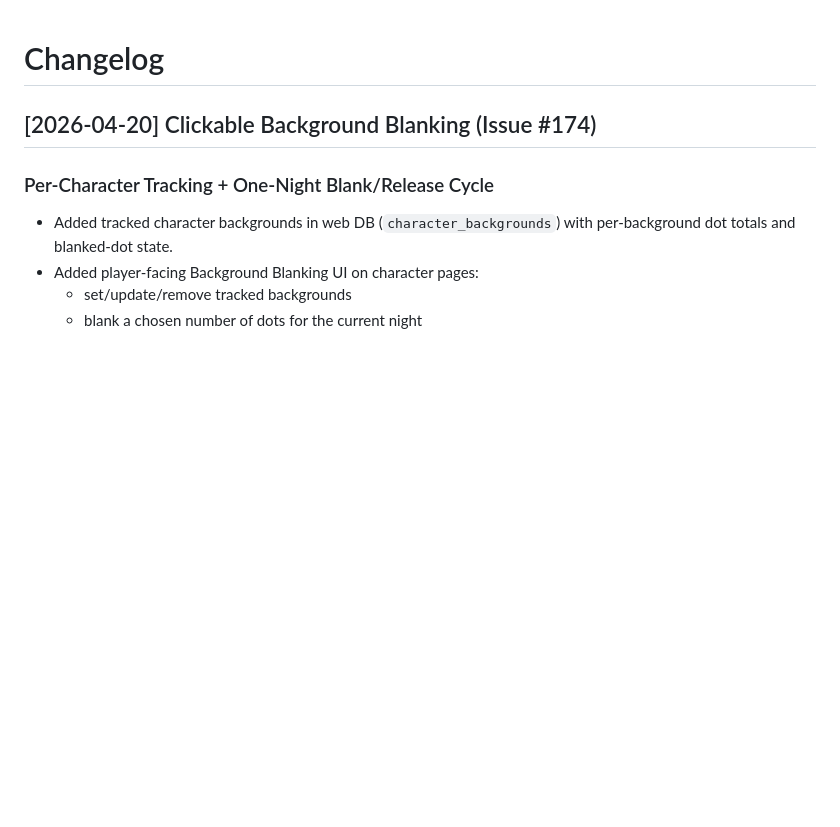
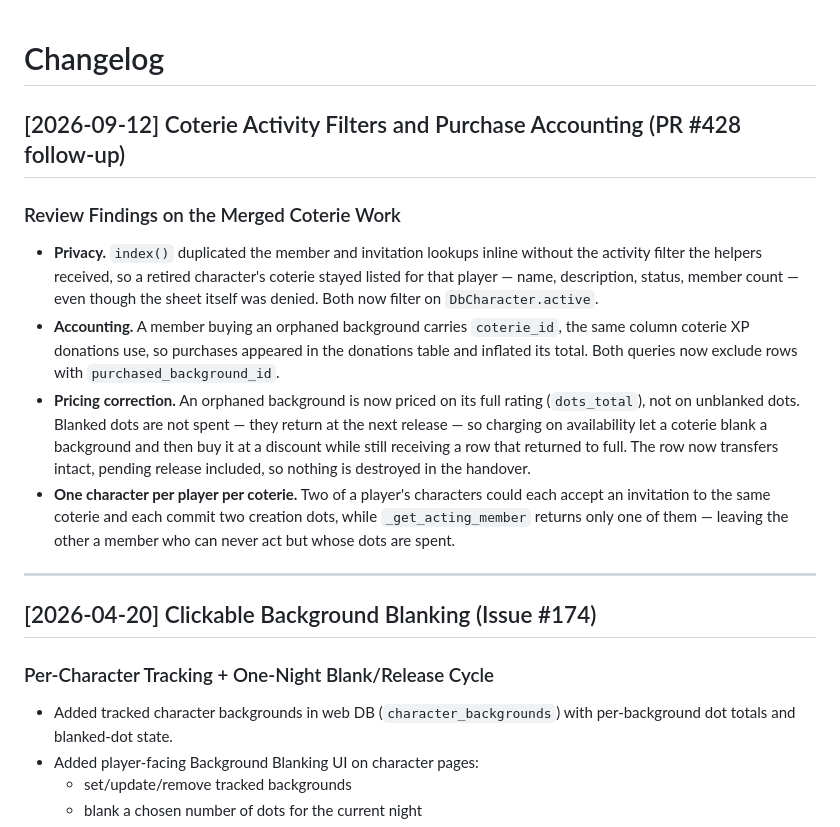
Before and after one commit to jkomg/mcbn-xp-tracker, a Markdown page: CHANGELOG.md, the part around the change. Rendered like a GitHub page; blank space fills up the shorter version.

Commit message:
Note the coterie follow-up fixes in the changelog
The entry was dropped from 81ad949: the edit was written against the
#431 branch CHANGELOG, which carries a section main does not have, so the
anchor did not match.

Co-Authored-By: Claude Opus 5 (1M context) <noreply@anthropic.com>
Claude-Session: https://claude.ai/code/session_01QfaVCqFL54A1uYBv27Af9D

```diff
--- a/CHANGELOG.md
+++ b/CHANGELOG.md
@@ -1,4 +1,30 @@
 # Changelog
+
+## [2026-09-12] Coterie Activity Filters and Purchase Accounting (PR #428 follow-up)
+
+### Review Findings on the Merged Coterie Work
+
+- **Privacy.** `index()` duplicated the member and invitation lookups inline
+  without the activity filter the helpers received, so a retired character's
+  coterie stayed listed for that player — name, description, status, member
+  count — even though the sheet itself was denied. Both now filter on
+  `DbCharacter.active`.
+- **Accounting.** A member buying an orphaned background carries `coterie_id`,
+  the same column coterie XP donations use, so purchases appeared in the
+  donations table and inflated its total. Both queries now exclude rows with
+  `purchased_background_id`.
+- **Pricing correction.** An orphaned background is now priced on its full
+  rating (`dots_total`), not on unblanked dots. Blanked dots are not spent —
+  they return at the next release — so charging on availability let a coterie
+  blank a background and then buy it at a discount while still receiving a row
+  that returned to full. The row now transfers intact, pending release included,
+  so nothing is destroyed in the handover.
+- **One character per player per coterie.** Two of a player's characters could
+  each accept an invitation to the same coterie and each commit two creation
+  dots, while `_get_acting_member` returns only one of them — leaving the other
+  a member who can never act but whose dots are spent.
+
+---
 
 ## [2026-04-20] Clickable Background Blanking (Issue #174)
 
```
